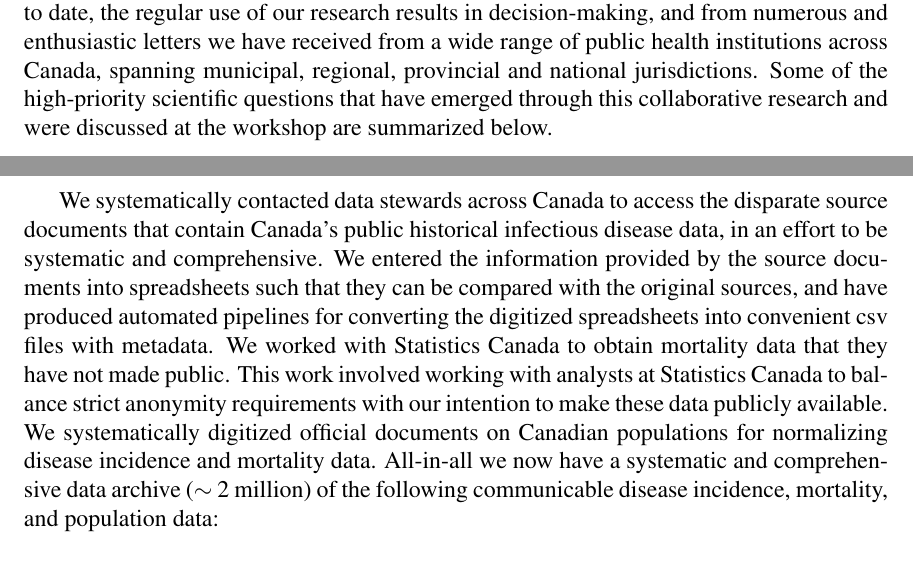
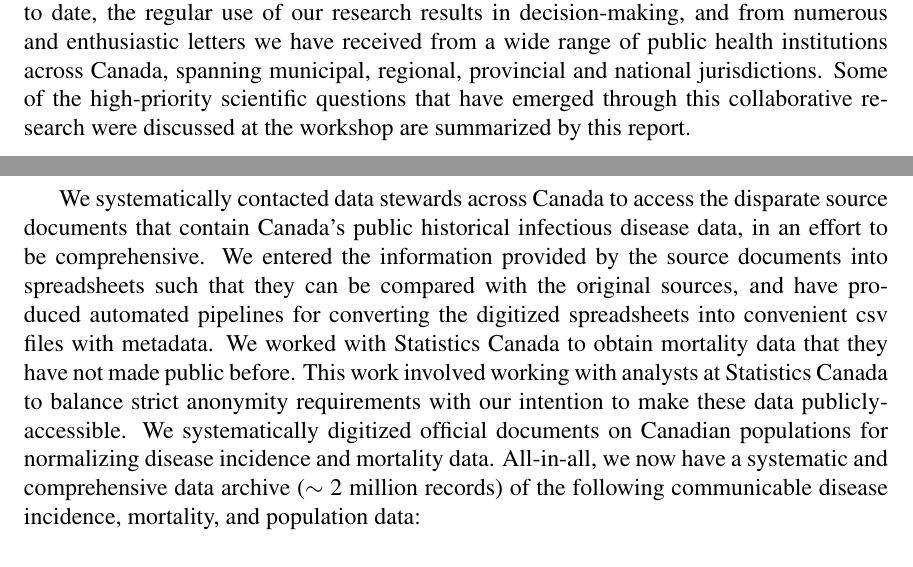
Before and after one commit to davidearn/birs-2023-workshop-report, a LaTeX document (birs-shell.tex, which reads report_sections/workshop_motivation.tex, special_sessions/iidda_portal.tex): two parts of pages 2 and 4 of 16, joined at a grey line, cut so that both start at the same text. Compiled offline with pdfLaTeX.

Commit message:
tweaks to motivation and iidda portal

```diff
--- a/report_sections/workshop_motivation.tex
+++ b/report_sections/workshop_motivation.tex
@@ -56,8 +56,8 @@ numerous and enthusiastic letters we have received from a wide range
 of public health institutions across Canada, spanning municipal,
 regional, provincial and national jurisdictions. Some of the
 high-priority scientific questions that have emerged through this
-collaborative research and were discussed at the workshop
-are summarized below.
+collaborative research were discussed at the workshop
+are summarized by this report.
 
 
 As researchers have moved from the daily challenges of
--- a/special_sessions/iidda_portal.tex
+++ b/special_sessions/iidda_portal.tex
@@ -7,7 +7,7 @@ In addition to funding research, training, and networking opportunities for buil
 
 Although there is a great wealth of historical data on infectious diseases in Canada that is or could be technically available to the public, it tends to be locked up in inconvenient formats like handwritten documents and internal databases at Statistics Canada. With this project, we are building a Canadian data archive that will provide straightforward and convenient access to historical public Canadian infectious disease data.
 
-We systematically contacted data stewards across Canada to access the disparate source documents that contain Canada's public historical infectious disease data, in an effort to be systematic and comprehensive. We entered the information provided by the source documents into spreadsheets such that they can be compared with the original sources, and have produced automated pipelines for converting the digitized spreadsheets into convenient csv files with metadata. We worked with Statistics Canada to obtain mortality data that they have not made public. This work involved working with analysts at Statistics Canada to balance strict anonymity requirements with our intention to make these data publicly available. We systematically digitized official documents on Canadian populations for normalizing disease incidence and mortality data. All-in-all we now have a systematic and comprehensive data archive ($\sim$ 2 million) of the following communicable disease incidence, mortality, and population data:
+We systematically contacted data stewards across Canada to access the disparate source documents that contain Canada's public historical infectious disease data, in an effort to be comprehensive. We entered the information provided by the source documents into spreadsheets such that they can be compared with the original sources, and have produced automated pipelines for converting the digitized spreadsheets into convenient csv files with metadata. We worked with Statistics Canada to obtain mortality data that they have not made public before. This work involved working with analysts at Statistics Canada to balance strict anonymity requirements with our intention to make these data publicly-accessible. We systematically digitized official documents on Canadian populations for normalizing disease incidence and mortality data. All-in-all, we now have a systematic and comprehensive data archive ($\sim$ 2 million records) of the following communicable disease incidence, mortality, and population data:
 \begin{itemize}
   \item Notifiable Communicable Disease Incidence (CDI) (1924-2000)
     \begin{itemize}
```
Also changed, not shown: special_sessions/iidda_portal.tex (2 more changed lines).
